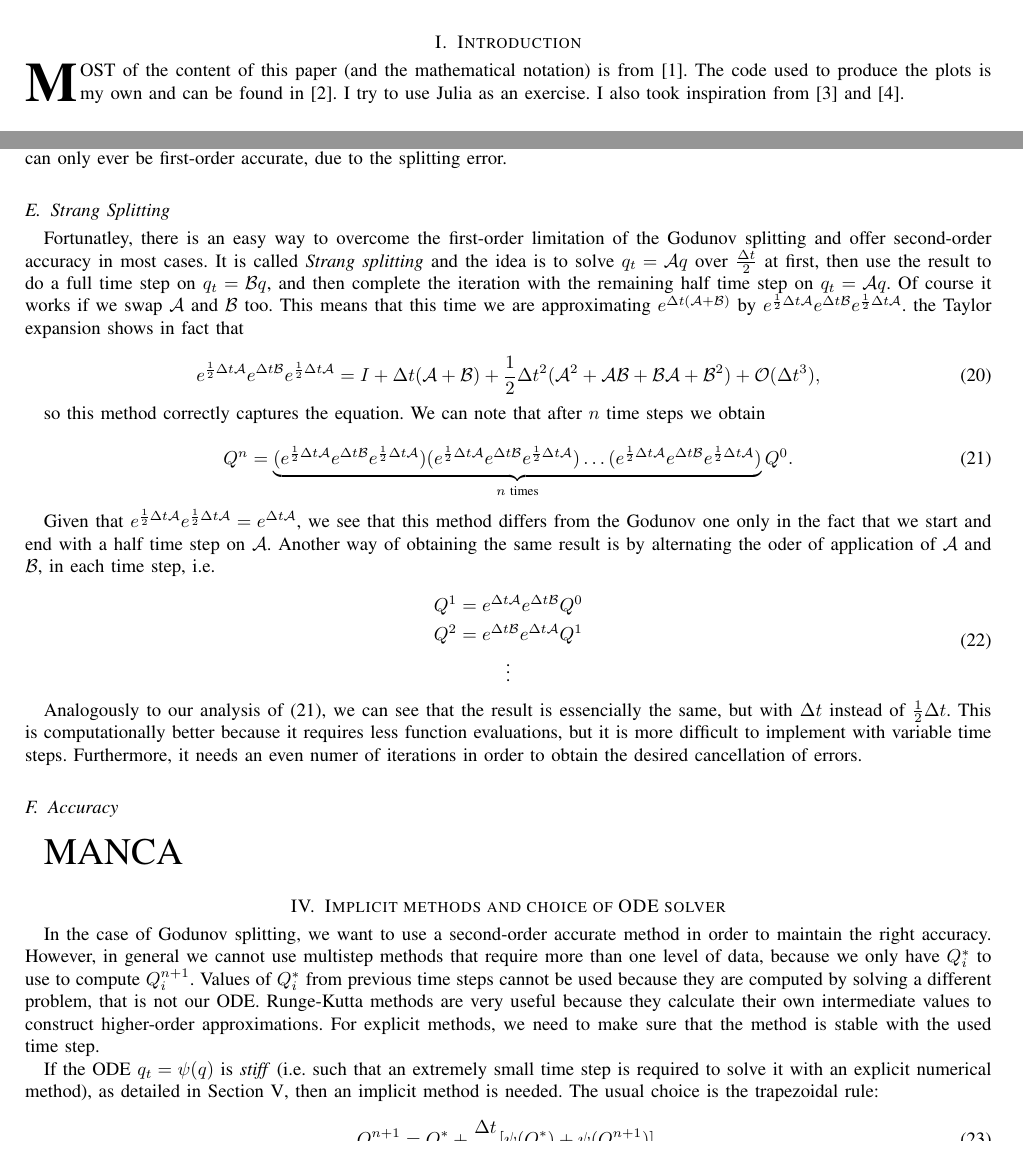
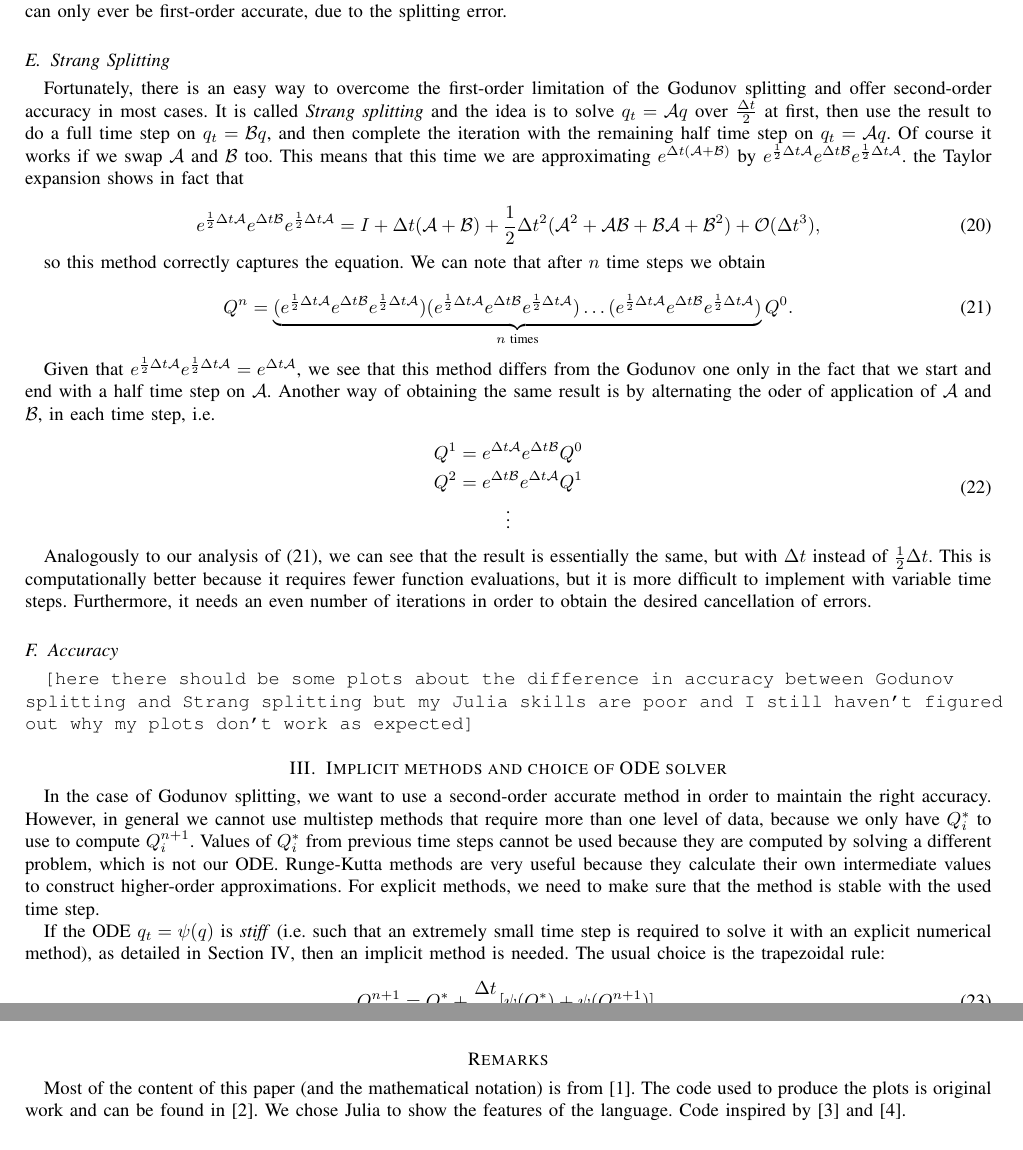
Before and after one commit to matilde-t/Seminar-Course---Fundamentals-of-Wave-Simulation, a LaTeX paper (template.tex): two parts of pages 1 and 4 of 5 before the commit and two parts of pages 4 and 5 of 5 after it, joined at a grey line, cut at the place of the change. Compiled offline with pdfLaTeX.

Commit message:
fix typos and layout

```diff
--- a/template.tex
+++ b/template.tex
@@ -472,8 +468,4 @@
 %
 % Here we have the typical use of a "T" for an initial drop letter
 % and "HIS" in caps to complete the first word.
-\section {Introduction}
-
-\IEEEPARstart{M}{ost} of the content of this paper (and the mathematical notation) is from \cite{leveque}. The code used to produce the plots is my own and can be found in \cite{github}. I try to use Julia as an exercise. I also took inspiration from \cite {clawpack} and \cite {riemann}.
-
 \section{From Conservation Laws to Balance Laws}
@@ -743,7 +735,7 @@ It is fundamental to note that in the $\d t^2$ term, in \eqref{eq:exp_unsplit} w
 
 \subsection{Strang Splitting}
 
-Fortunatley, there is an easy way to overcome the first-order limitation of the Godunov splitting and offer second-order accuracy in most cases. It is called \textit{Strang splitting} and the idea is to solve $q_t=\ca q$ over $\frac{\d t}{2}$ at first, then use the result to do a full time step on $q_t=\cb q$, and then complete the iteration with the remaining half time step on $q_t=\ca q$. Of course it works if we swap $\ca$ and $\cb$ too. This means that this time we are approximating $e^{\d t(\ca +\cb)}$ by $e^{\frac{1}{2}\d t\ca}e^{\d t\cb}e^{\frac{1}{2}\d t\ca}$. the Taylor expansion shows in fact that
+Fortunately, there is an easy way to overcome the first-order limitation of the Godunov splitting and offer second-order accuracy in most cases. It is called \textit{Strang splitting} and the idea is to solve $q_t=\ca q$ over $\frac{\d t}{2}$ at first, then use the result to do a full time step on $q_t=\cb q$, and then complete the iteration with the remaining half time step on $q_t=\ca q$. Of course it works if we swap $\ca$ and $\cb$ too. This means that this time we are approximating $e^{\d t(\ca +\cb)}$ by $e^{\frac{1}{2}\d t\ca}e^{\d t\cb}e^{\frac{1}{2}\d t\ca}$. the Taylor expansion shows in fact that
 
 \begin{equation}
 	e^{\frac{1}{2}\d t\ca}e^{\d t\cb}e^{\frac{1}{2}\d t\ca} = I+\d t(\ca + \cb)+\frac{1}{2}\d t^2(\ca^2+\ca\cb+\cb\ca+\cb^2)+\mathcal{O}(\d t^3),
@@ -765,13 +757,11 @@ Given that $e^{\frac{1}{2}\d t\ca}e^{\frac{1}{2}\d t\ca} = e^{\d t\ca}$, we see
 	\end{gathered}
 \end{equation}
 
-Analogously to our analysis of \eqref{eq:recursion}, we can see that the result is essencially the same, but with $\d t$ instead of $\frac{1}{2}\d t$. This is computationally better because it requires less function evaluations, but it is more difficult to implement with variable time steps. Furthermore, it needs an even numer of iterations in order to obtain the desired cancellation of errors.
+Analogously to our analysis of \eqref{eq:recursion}, we can see that the result is essentially the same, but with $\d t$ instead of $\frac{1}{2}\d t$. This is computationally better because it requires fewer function evaluations, but it is more difficult to implement with variable time steps. Furthermore, it needs an even number of iterations in order to obtain the desired cancellation of errors.
 
 \subsection{Accuracy}
 
-\huge MANCA
-
-\normalsize
+\texttt{[here there should be some plots about the difference in accuracy between Godunov \\splitting and Strang splitting but my Julia skills are poor and I still haven't figured out why my plots don't work as expected]}
 
 
 
@@ -793,7 +783,7 @@ Analogously to our analysis of \eqref{eq:recursion}, we can see that the result
 
 \section{Implicit methods and choice of ODE solver}\label{sec:implicit}
 
-In the case of Godunov splitting, we want to use a second-order accurate method in order to maintain the right accuracy. However, in general we cannot use multistep methods that require more than one level of data, because we only have $Q_i^*$ to use to compute $Q_i^{n+1}$. Values of $Q_i^*$ from previous time steps cannot be used because they are computed by solving a different problem, that is not our ODE. Runge-Kutta methods are very useful because they calculate their own intermediate values to construct higher-order approximations. For explicit methods, we need to make sure that the method is stable with the used time step.
+In the case of Godunov splitting, we want to use a second-order accurate method in order to maintain the right accuracy. However, in general we cannot use multistep methods that require more than one level of data, because we only have $Q_i^*$ to use to compute $Q_i^{n+1}$. Values of $Q_i^*$ from previous time steps cannot be used because they are computed by solving a different problem, which is not our ODE. Runge-Kutta methods are very useful because they calculate their own intermediate values to construct higher-order approximations. For explicit methods, we need to make sure that the method is stable with the used time step.
 
 If the ODE $q_t=\psi(q)$ is \textit{stiff} (i.e. such that an extremely small time step is required to solve it with an explicit numerical method), as detailed in Section \ref{sec:stiff}, then an implicit method is needed. The usual choice is the trapezoidal rule:
 
@@ -827,7 +817,7 @@ If we start on the slow manifold, in this case $U^*=0$, then $U^{n+1}=0$ and we
 	U^{n+1}=U^*-\frac{\d t}{\tau}U^{n+1}\Rightarrow U^{n+1} = \left(\frac{1}{1+\frac{\d t}{\tau}}\right)U^*.
 \end{equation}
 
-We note that this time the coefficient tends to zero for $\frac{\d t }{\tau}\rightarrow\infty$. However, the implicit Euler method is only first-order accurate. If we want a second-order, one-step method, a choice can be the TR-BDF2 method. One can find more information in \cite{leveque}.
+We note that this time the coefficient approaches zero for $\frac{\d t }{\tau}\rightarrow\infty$. However, the implicit Euler method is only first-order accurate. If we want a second-order, one-step method, a choice can be the TR-BDF2 method. One can find more information in \cite{leveque}.
 
 % if have a single appendix:
 %\appendix[Proof of the Zonklar Equations]
@@ -880,6 +870,11 @@ We note that this time the coefficient tends to zero for $\frac{\d t }{\tau}\rig
 % <OR> manually copy in the resultant .bbl file
 % set second argument of \begin to the number of references
 % (used to reserve space for the reference number labels box)
+
+\section* {Remarks}
+
+Most of the content of this paper (and the mathematical notation) is from \cite{leveque}. The code used to produce the plots is original work and can be found in \cite{github}. We chose Julia to show the features of the language. Code inspired by \cite {clawpack} and \cite {riemann}.
+
 \begin{thebibliography}{1}
 
 	\bibitem{leveque}
```
Also changed, not shown: Commute.png, CommuteErr.png, NoCommute.png, NoCommuteErr.png, template.tex (16 more changed lines), 2 other files.
